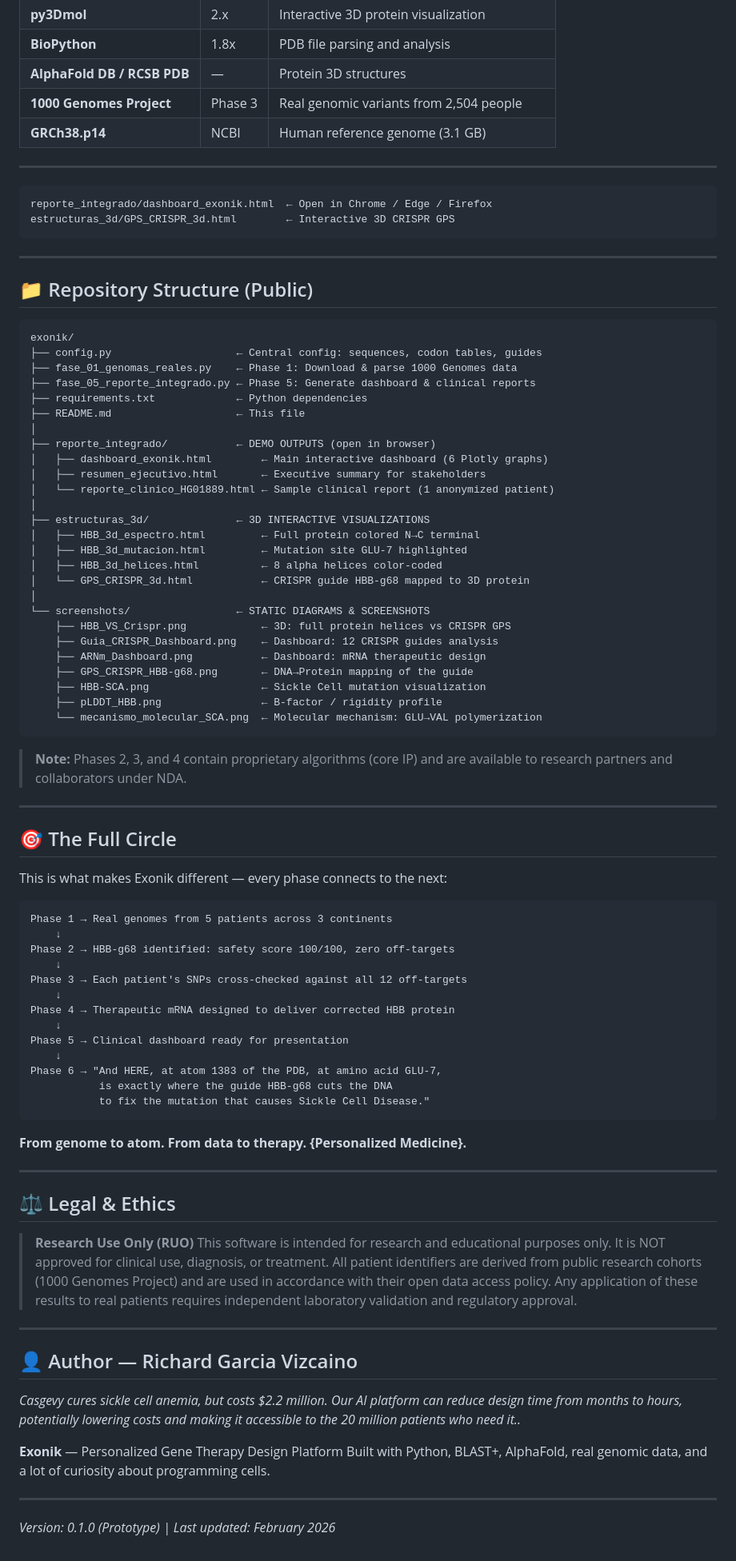
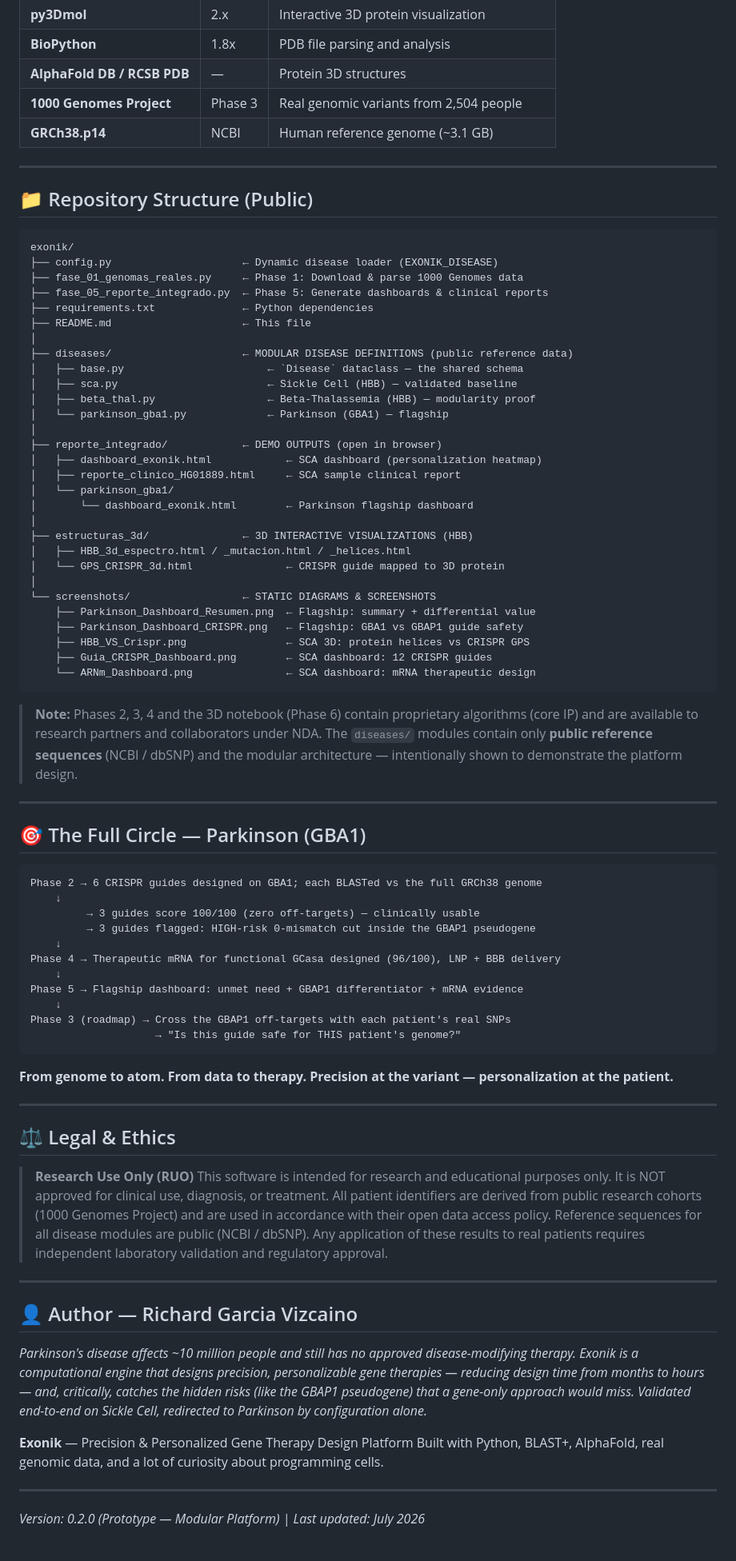
Before and after one commit to riche45/EXONIK, a Markdown page: README.md, the part around one of its changes. Shown at 80% size. GitHub-like rendering.

````diff
--- a/README.md
+++ b/README.md
@@ -189,14 +234,7 @@ Safety score:  100/100  |  Off-targets: 0
 | **BioPython** | 1.8x | PDB file parsing and analysis |
 | **AlphaFold DB / RCSB PDB** | — | Protein 3D structures |
 | **1000 Genomes Project** | Phase 3 | Real genomic variants from 2,504 people |
-| **GRCh38.p14** | NCBI | Human reference genome (3.1 GB) |
-
----
-
-```
-reporte_integrado/dashboard_exonik.html  ← Open in Chrome / Edge / Firefox
-estructuras_3d/GPS_CRISPR_3d.html        ← Interactive 3D CRISPR GPS
-```
+| **GRCh38.p14** | NCBI | Human reference genome (~3.1 GB) |
 
 ---
 
@@ -204,58 +242,57 @@ estructuras_3d/GPS_CRISPR_3d.html        ← Interactive 3D CRISPR GPS
 
 ```
 exonik/
-├── config.py                    ← Central config: sequences, codon tables, guides
-├── fase_01_genomas_reales.py    ← Phase 1: Download & parse 1000 Genomes data
-├── fase_05_reporte_integrado.py ← Phase 5: Generate dashboard & clinical reports
-├── requirements.txt             ← Python dependencies
-├── README.md                    ← This file
+├── config.py                     ← Dynamic disease loader (EXONIK_DISEASE)
+├── fase_01_genomas_reales.py     ← Phase 1: Download & parse 1000 Genomes data
+├── fase_05_reporte_integrado.py  ← Phase 5: Generate dashboards & clinical reports
+├── requirements.txt              ← Python dependencies
+├── README.md                     ← This file
 │
-├── reporte_integrado/           ← DEMO OUTPUTS (open in browser)
-│   ├── dashboard_exonik.html        ← Main interactive dashboard (6 Plotly graphs)
-│   ├── resumen_ejecutivo.html       ← Executive summary for stakeholders
-│   └── reporte_clinico_HG01889.html ← Sample clinical report (1 anonymized patient)
+├── diseases/                     ← MODULAR DISEASE DEFINITIONS (public reference data)
+│   ├── base.py                       ← `Disease` dataclass — the shared schema
+│   ├── sca.py                        ← Sickle Cell (HBB) — validated baseline
+│   ├── beta_thal.py                  ← Beta-Thalassemia (HBB) — modularity proof
+│   └── parkinson_gba1.py             ← Parkinson (GBA1) — flagship
 │
-├── estructuras_3d/              ← 3D INTERACTIVE VISUALIZATIONS
-│   ├── HBB_3d_espectro.html         ← Full protein colored N→C terminal
-│   ├── HBB_3d_mutacion.html         ← Mutation site GLU-7 highlighted
-│   ├── HBB_3d_helices.html          ← 8 alpha helices color-coded
-│   └── GPS_CRISPR_3d.html           ← CRISPR guide HBB-g68 mapped to 3D protein
+├── reporte_integrado/            ← DEMO OUTPUTS (open in browser)
+│   ├── dashboard_exonik.html            ← SCA dashboard (personalization heatmap)
+│   ├── reporte_clinico_HG01889.html     ← SCA sample clinical report
+│   └── parkinson_gba1/
+│       └── dashboard_exonik.html        ← Parkinson flagship dashboard
 │
-└── screenshots/                 ← STATIC DIAGRAMS & SCREENSHOTS
-    ├── HBB_VS_Crispr.png            ← 3D: full protein helices vs CRISPR GPS
-    ├── Guia_CRISPR_Dashboard.png    ← Dashboard: 12 CRISPR guides analysis
-    ├── ARNm_Dashboard.png           ← Dashboard: mRNA therapeutic design
-    ├── GPS_CRISPR_HBB-g68.png       ← DNA→Protein mapping of the guide
-    ├── HBB-SCA.png                  ← Sickle Cell mutation visualization
-    ├── pLDDT_HBB.png                ← B-factor / rigidity profile
-    └── mecanismo_molecular_SCA.png  ← Molecular mechanism: GLU→VAL polymerization
+├── estructuras_3d/               ← 3D INTERACTIVE VISUALIZATIONS (HBB)
+│   ├── HBB_3d_espectro.html / _mutacion.html / _helices.html
+│   └── GPS_CRISPR_3d.html               ← CRISPR guide mapped to 3D protein
+│
+└── screenshots/                  ← STATIC DIAGRAMS & SCREENSHOTS
+    ├── Parkinson_Dashboard_Resumen.png  ← Flagship: summary + differential value
+    ├── Parkinson_Dashboard_CRISPR.png   ← Flagship: GBA1 vs GBAP1 guide safety
+    ├── HBB_VS_Crispr.png                ← SCA 3D: protein helices vs CRISPR GPS
+    ├── Guia_CRISPR_Dashboard.png        ← SCA dashboard: 12 CRISPR guides
+    └── ARNm_Dashboard.png               ← SCA dashboard: mRNA therapeutic design
 ```
 
-> **Note:** Phases 2, 3, and 4 contain proprietary algorithms (core IP) and are available to research partners and collaborators under NDA.
+> **Note:** Phases 2, 3, 4 and the 3D notebook (Phase 6) contain proprietary algorithms (core IP) and are available to research partners and collaborators under NDA. The `diseases/` modules contain only **public reference sequences** (NCBI / dbSNP) and the modular architecture — intentionally shown to demonstrate the platform design.
 
 ---
 
-## 🎯 The Full Circle
-
-This is what makes Exonik different — every phase connects to the next:
+## 🎯 The Full Circle — Parkinson (GBA1)
 
 ```
-Phase 1 → Real genomes from 5 patients across 3 continents
+Phase 2 → 6 CRISPR guides designed on GBA1; each BLASTed vs the full GRCh38 genome
     ↓
-Phase 2 → HBB-g68 identified: safety score 100/100, zero off-targets
+         → 3 guides score 100/100 (zero off-targets) — clinically usable
+         → 3 guides flagged: HIGH-risk 0-mismatch cut inside the GBAP1 pseudogene
     ↓
-Phase 3 → Each patient's SNPs cross-checked against all 12 off-targets
+Phase 4 → Therapeutic mRNA for functional GCasa designed (96/100), LNP + BBB delivery
     ↓
-Phase 4 → Therapeutic mRNA designed to deliver corrected HBB protein
+Phase 5 → Flagship dashboard: unmet need + GBAP1 differentiator + mRNA evidence
     ↓
-Phase 5 → Clinical dashboard ready for presentation
-    ↓
-Phase 6 → "And HERE, at atom 1383 of the PDB, at amino acid GLU-7,
-           is exactly where the guide HBB-g68 cuts the DNA
-           to fix the mutation that causes Sickle Cell Disease."
+Phase 3 (roadmap) → Cross the GBAP1 off-targets with each patient's real SNPs
+                    → "Is this guide safe for THIS patient's genome?"
 ```
 
-**From genome to atom. From data to therapy. {Personalized Medicine}.**
+**From genome to atom. From data to therapy. Precision at the variant — personalization at the patient.**
 
 ---
 
@@ -266,6 +303,7 @@ Phase 6 → "And HERE, at atom 1383 of the PDB, at amino acid GLU-7,
 > It is NOT approved for clinical use, diagnosis, or treatment.
 > All patient identifiers are derived from public research cohorts (1000 Genomes Project)
 > and are used in accordance with their open data access policy.
+> Reference sequences for all disease modules are public (NCBI / dbSNP).
 > Any application of these results to real patients requires independent laboratory
 > validation and regulatory approval.
 
@@ -273,12 +311,11 @@ Phase 6 → "And HERE, at atom 1383 of the PDB, at amino acid GLU-7,
 
 ## 👤 Author — Richard Garcia Vizcaino
 
-*Casgevy cures sickle cell anemia, but costs $2.2 million. Our AI platform can reduce design time from months to hours, potentially lowering costs and making it accessible to the 20 million patients who need it..*
+*Parkinson's disease affects ~10 million people and still has no approved disease-modifying therapy. Exonik is a computational engine that designs precision, personalizable gene therapies — reducing design time from months to hours — and, critically, catches the hidden risks (like the GBAP1 pseudogene) that a gene-only approach would miss. Validated end-to-end on Sickle Cell, redirected to Parkinson by configuration alone.*
 
-**Exonik** — Personalized Gene Therapy Design Platform
+**Exonik** — Precision & Personalized Gene Therapy Design Platform
 Built with Python, BLAST+, AlphaFold, real genomic data, and a lot of curiosity about programming cells.
 
 ---
 
-
-*Version: 0.1.0 (Prototype) | Last updated: February 2026*
+*Version: 0.2.0 (Prototype — Modular Platform) | Last updated: July 2026*
````
Also changed, not shown: other parts of README.md (+112 -67 lines), screenshots/Parkinson_Dashboard_CRISPR.png (added), screenshots/Parkinson_Dashboard_Resumen.png (added), 2 other files.
